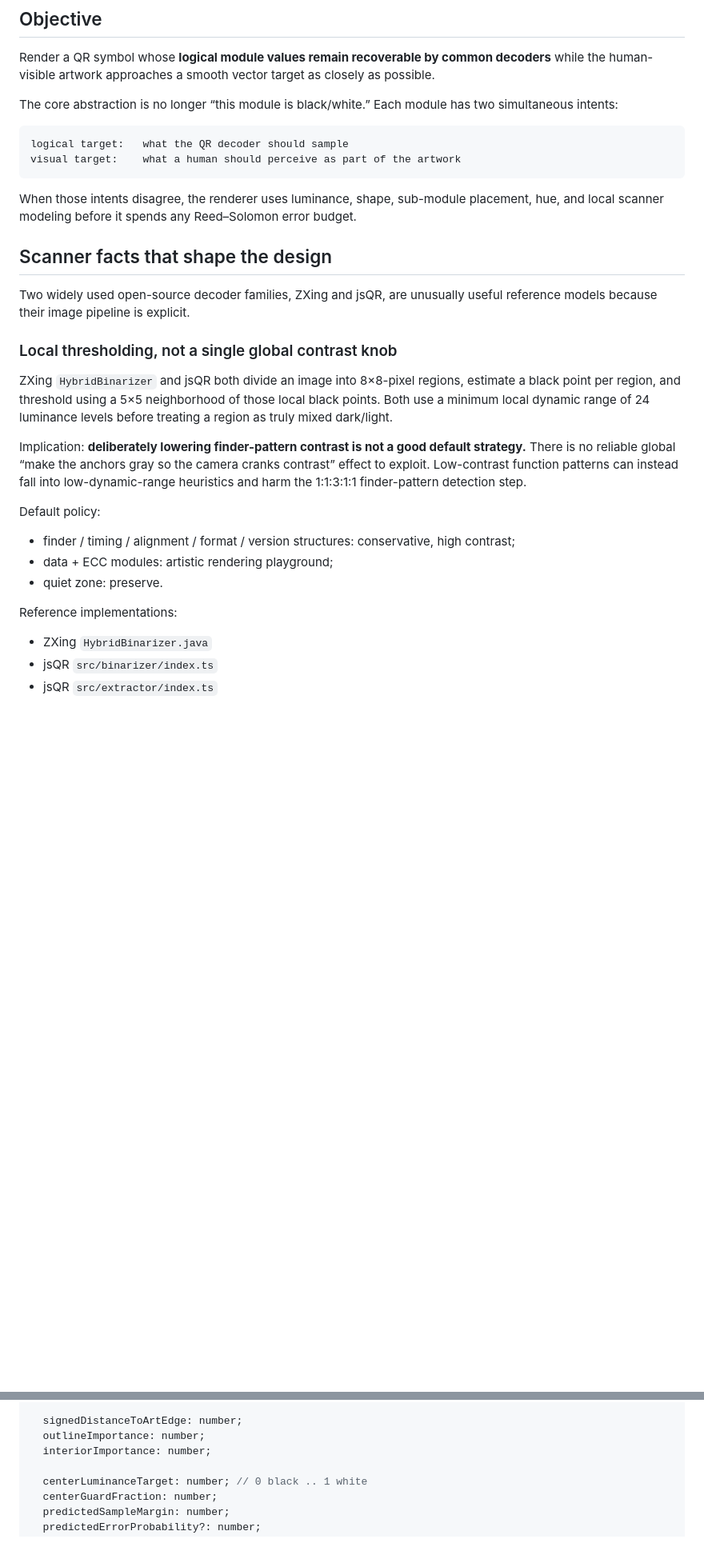
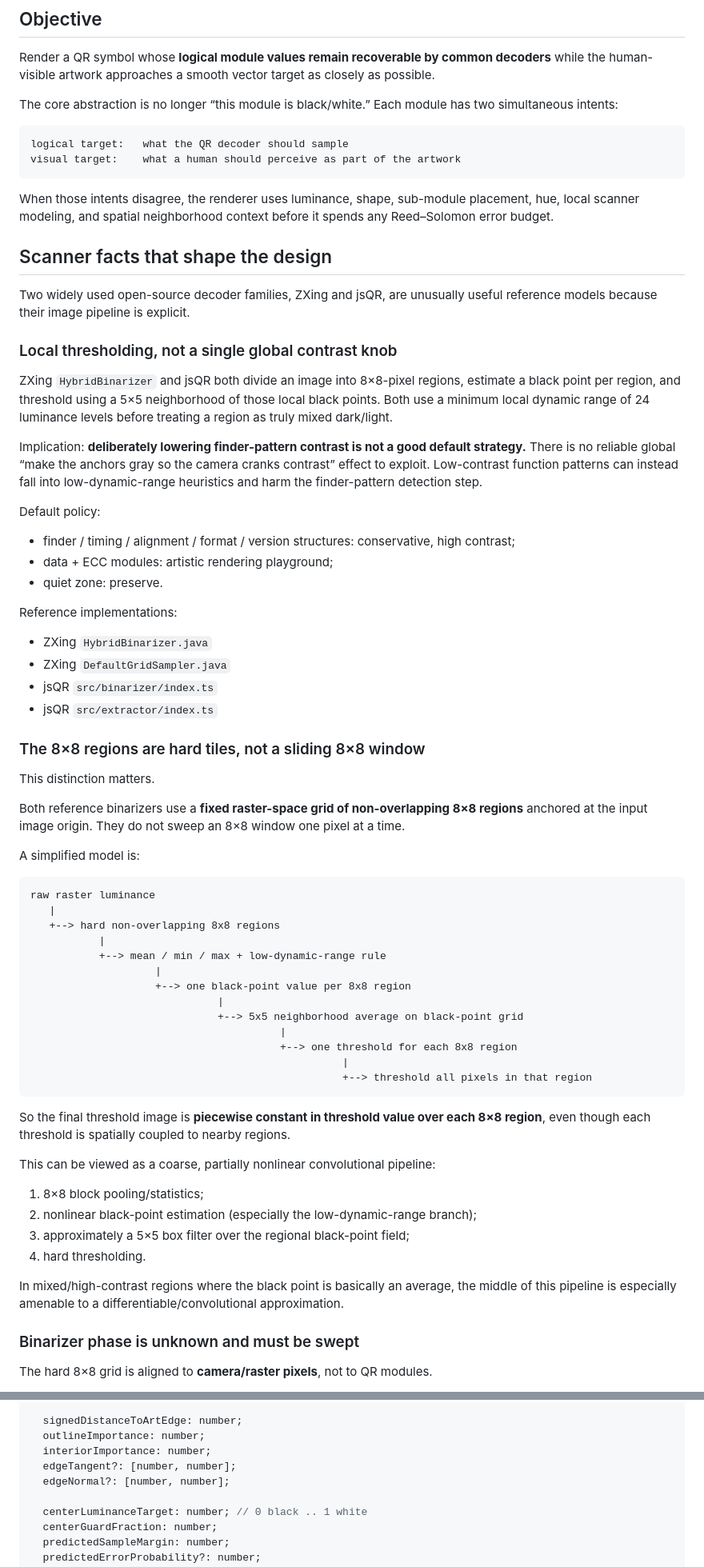
Before and after one commit to willackerly/artistic-qr-lab, a Markdown page: docs/SCANNER_AWARE_RENDERING.md, 2 parts joined by grey strips. Shown at 80% size. GitHub-like rendering; blank space fills up the shorter version.

````diff
--- a/docs/SCANNER_AWARE_RENDERING.md
+++ b/docs/SCANNER_AWARE_RENDERING.md
@@ -11,7 +11,7 @@ logical target:   what the QR decoder should sample
 visual target:    what a human should perceive as part of the artwork
 ```
 
-When those intents disagree, the renderer uses luminance, shape, sub-module placement, hue, and local scanner modeling before it spends any Reed–Solomon error budget.
+When those intents disagree, the renderer uses luminance, shape, sub-module placement, hue, local scanner modeling, and spatial neighborhood context before it spends any Reed–Solomon error budget.
 
 ## Scanner facts that shape the design
 
@@ -21,7 +21,7 @@ Two widely used open-source decoder families, ZXing and jsQR, are unusually usef
 
 ZXing `HybridBinarizer` and jsQR both divide an image into 8×8-pixel regions, estimate a black point per region, and threshold using a 5×5 neighborhood of those local black points. Both use a minimum local dynamic range of 24 luminance levels before treating a region as truly mixed dark/light.
 
-Implication: **deliberately lowering finder-pattern contrast is not a good default strategy.** There is no reliable global “make the anchors gray so the camera cranks contrast” effect to exploit. Low-contrast function patterns can instead fall into low-dynamic-range heuristics and harm the 1:1:3:1:1 finder-pattern detection step.
+Implication: **deliberately lowering finder-pattern contrast is not a good default strategy.** There is no reliable global “make the anchors gray so the camera cranks contrast” effect to exploit. Low-contrast function patterns can instead fall into low-dynamic-range heuristics and harm the finder-pattern detection step.
 
 Default policy:
 
@@ -32,6 +32,46 @@ Default policy:
 Reference implementations:
 
 - ZXing `HybridBinarizer.java`
+- ZXing `DefaultGridSampler.java`
 - jsQR `src/binarizer/index.ts`
 - jsQR `src/extractor/index.ts`
 
+### The 8×8 regions are hard tiles, not a sliding 8×8 window
+
+This distinction matters.
+
+Both reference binarizers use a **fixed raster-space grid of non-overlapping 8×8 regions** anchored at the input image origin. They do not sweep an 8×8 window one pixel at a time.
+
+A simplified model is:
+
+```text
+raw raster luminance
+   |
+   +--> hard non-overlapping 8x8 regions
+           |
+           +--> mean / min / max + low-dynamic-range rule
+                    |
+                    +--> one black-point value per 8x8 region
+                              |
+                              +--> 5x5 neighborhood average on black-point grid
+                                        |
+                                        +--> one threshold for each 8x8 region
+                                                  |
+                                                  +--> threshold all pixels in that region
+```
+
+So the final threshold image is **piecewise constant in threshold value over each 8×8 region**, even though each threshold is spatially coupled to nearby regions.
+
+This can be viewed as a coarse, partially nonlinear convolutional pipeline:
+
+1. 8×8 block pooling/statistics;
+2. nonlinear black-point estimation (especially the low-dynamic-range branch);
+3. approximately a 5×5 box filter over the regional black-point field;
+4. hard thresholding.
+
+In mixed/high-contrast regions where the black point is basically an average, the middle of this pipeline is especially amenable to a differentiable/convolutional approximation.
+
+### Binarizer phase is unknown and must be swept
+
+The hard 8×8 grid is aligned to **camera/raster pixels**, not to QR modules.
+
@@ -62,6 +123,8 @@ interface ModuleRenderContract {
   signedDistanceToArtEdge: number;
   outlineImportance: number;
   interiorImportance: number;
+  edgeTangent?: [number, number];
+  edgeNormal?: [number, number];
 
   centerLuminanceTarget: number; // 0 black .. 1 white
   centerGuardFraction: number;
````
Also changed, not shown: other parts of docs/SCANNER_AWARE_RENDERING.md (+79 -10 lines).
